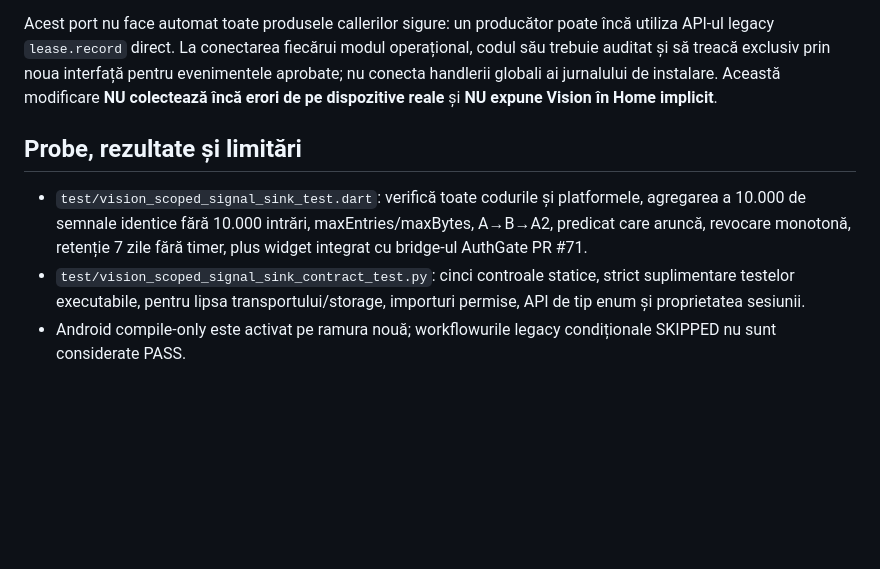
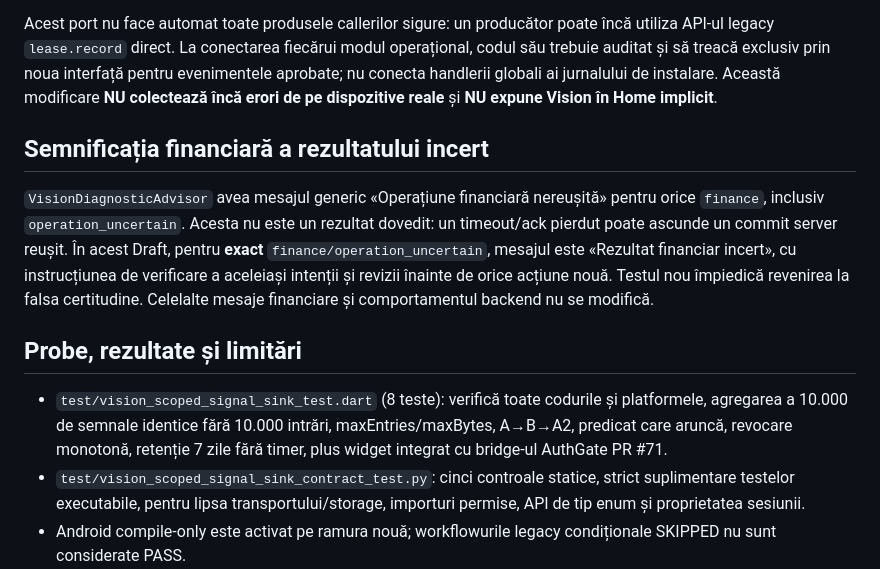
Before and after one commit to bogzeanuionutcosmin-ship-it/Andi-Carpet-v3.0.0-source, a Markdown page: docs/VISION_SCOPED_FIXED_SIGNALS_2026-10-16.md, the part around the change. Rendered like a GitHub page; blank space fills up the shorter version.

Commit message:
docs: distinguish uncertain finance from a proven rejected write

```diff
--- a/docs/VISION_SCOPED_FIXED_SIGNALS_2026-10-16.md
+++ b/docs/VISION_SCOPED_FIXED_SIGNALS_2026-10-16.md
@@ -14,9 +14,13 @@ Modelul existent `VisionErrorLog` acceptă și normalizează coduri de forma `[a
 
 Acest port nu face automat toate produsele callerilor sigure: un producător poate încă utiliza API-ul legacy `lease.record` direct. La conectarea fiecărui modul operațional, codul său trebuie auditat și să treacă exclusiv prin noua interfață pentru evenimentele aprobate; nu conecta handlerii globali ai jurnalului de instalare. Această modificare **NU colectează încă erori de pe dispozitive reale** și **NU expune Vision în Home implicit**.
 
+## Semnificația financiară a rezultatului incert
+
+`VisionDiagnosticAdvisor` avea mesajul generic «Operațiune financiară nereușită» pentru orice `finance`, inclusiv `operation_uncertain`. Acesta nu este un rezultat dovedit: un timeout/ack pierdut poate ascunde un commit server reușit. În acest Draft, pentru **exact** `finance/operation_uncertain`, mesajul este «Rezultat financiar incert», cu instrucțiunea de verificare a aceleiași intenții și revizii înainte de orice acțiune nouă. Testul nou împiedică revenirea la falsa certitudine. Celelalte mesaje financiare și comportamentul backend nu se modifică.
+
 ## Probe, rezultate și limitări
 
-- `test/vision_scoped_signal_sink_test.dart`: verifică toate codurile și platformele, agregarea a 10.000 de semnale identice fără 10.000 intrări, maxEntries/maxBytes, A→B→A2, predicat care aruncă, revocare monotonă, retenție 7 zile fără timer, plus widget integrat cu bridge-ul AuthGate PR #71.
+- `test/vision_scoped_signal_sink_test.dart` (8 teste): verifică toate codurile și platformele, agregarea a 10.000 de semnale identice fără 10.000 intrări, maxEntries/maxBytes, A→B→A2, predicat care aruncă, revocare monotonă, retenție 7 zile fără timer, plus widget integrat cu bridge-ul AuthGate PR #71.
 - `test/vision_scoped_signal_sink_contract_test.py`: cinci controale statice, strict suplimentare testelor executabile, pentru lipsa transportului/storage, importuri permise, API de tip enum și proprietatea sesiunii.
 - Android compile-only este activat pe ramura nouă; workflowurile legacy condiționale SKIPPED nu sunt considerate PASS.
 - **Gates:** Standard CI 5/5, Identity, Flutter/widget, Android debug compile-only, manifest 21 pini / 116 fișiere protejate. Confirmați numai pe HEAD-ul publicat.
```
